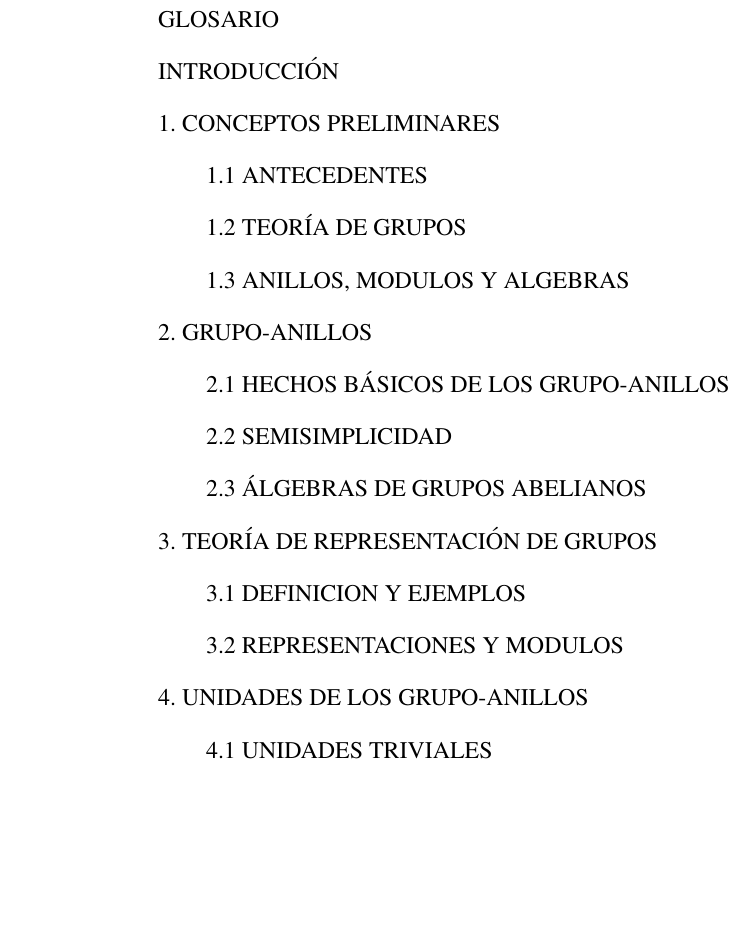
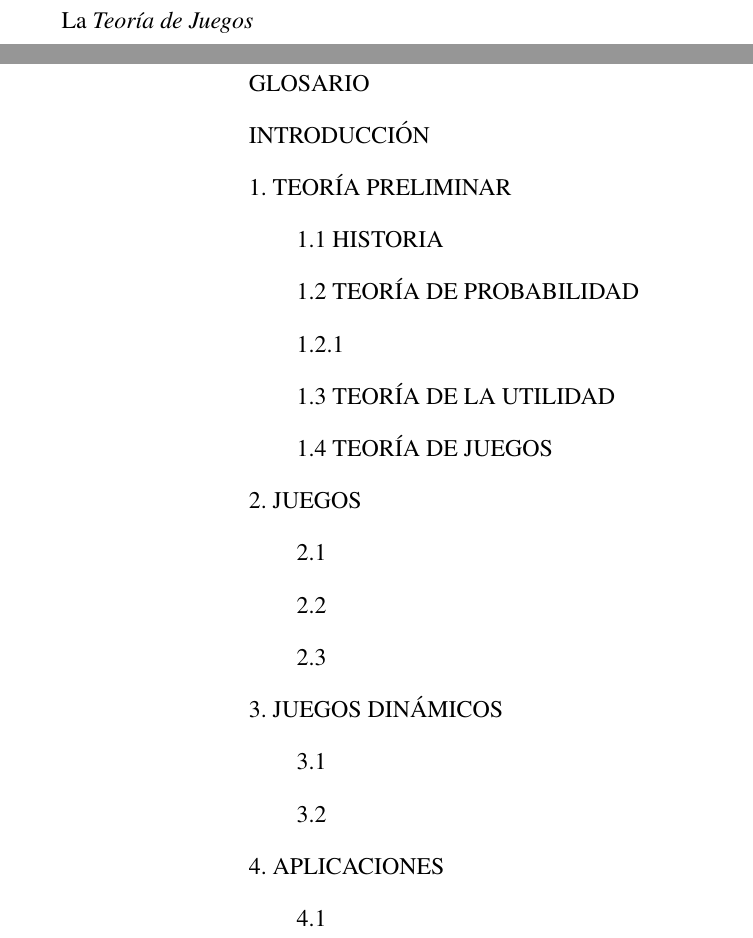
Before and after one commit to EAnali/Protocolo, a LaTeX document (protocolo teoria de juegos.tex): part of page 9 of 12 before the commit and two parts of pages 3 and 9 of 12 after it, the two joined at a grey line, cut at the place of the change, the shorter picture padded with empty space. Compiled offline with pdfLaTeX.

Commit message:
cambios índice

```diff
--- a/protocolo teoria de juegos.tex
+++ b/protocolo teoria de juegos.tex
@@ -52,9 +52,8 @@ Teoría de Juegos}
 \newpage
 
 \section{Introducción}
-
 % Para los pies de página, las definiciones deben ser coloquiales para no ser tan técnicos en la introducción.
-
+La \textit{Teoría de Juegos}
 % % % % % % % % % % % % % % % % % % % % % % % % % % % % % % % % % % % % % % % %
 \newpage
 
@@ -130,19 +129,21 @@ El índice preliminar del trabajo de graduación es el siguiente
 &\text{LISTADO DE SÍMBOLOS}\\
 &\text{GLOSARIO}\\
 &\text{INTRODUCCIÓN}\\
-&\text{1. CONCEPTOS PRELIMINARES}\\
-&\qquad\text{1.1 ANTECEDENTES}\\
-&\qquad\text{1.2 TEORÍA DE GRUPOS}\\
-&\qquad\text{1.3 ANILLOS, MODULOS Y ALGEBRAS}\\
-&\text{2. GRUPO-ANILLOS}\\
-&\qquad\text{2.1 HECHOS BÁSICOS DE LOS GRUPO-ANILLOS}\\
-&\qquad\text{2.2 SEMISIMPLICIDAD}\\
-&\qquad\text{2.3 ÁLGEBRAS DE GRUPOS ABELIANOS}\\
-&\text{3. TEORÍA DE REPRESENTACIÓN DE GRUPOS }\\
-&\qquad\text{3.1 DEFINICION Y EJEMPLOS}\\
-&\qquad\text{3.2 REPRESENTACIONES Y MODULOS}\\
-&\text{4. UNIDADES DE LOS GRUPO-ANILLOS }\\
-&\qquad\text{4.1 UNIDADES TRIVIALES}\\
+&\text{1. TEORÍA PRELIMINAR}\\
+&\qquad\text{1.1 HISTORIA}\\
+&\qquad\text{1.2 TEORÍA DE PROBABILIDAD}\\
+&\qquad\text{1.2.1}\\
+&\qquad\text{1.3 TEORÍA DE LA UTILIDAD}\\
+&\qquad\text{1.4 TEORÍA DE JUEGOS}\\
+&\text{2. JUEGOS }\\
+&\qquad\text{2.1 }\\
+&\qquad\text{2.2 }\\
+&\qquad\text{2.3 }\\
+&\text{3. JUEGOS DINÁMICOS }\\
+&\qquad\text{3.1 }\\
+&\qquad\text{3.2 }\\
+&\text{4. APLICACIONES }\\
+&\qquad\text{4.1}\\
 \end{align*}
 
 \newpage
```
